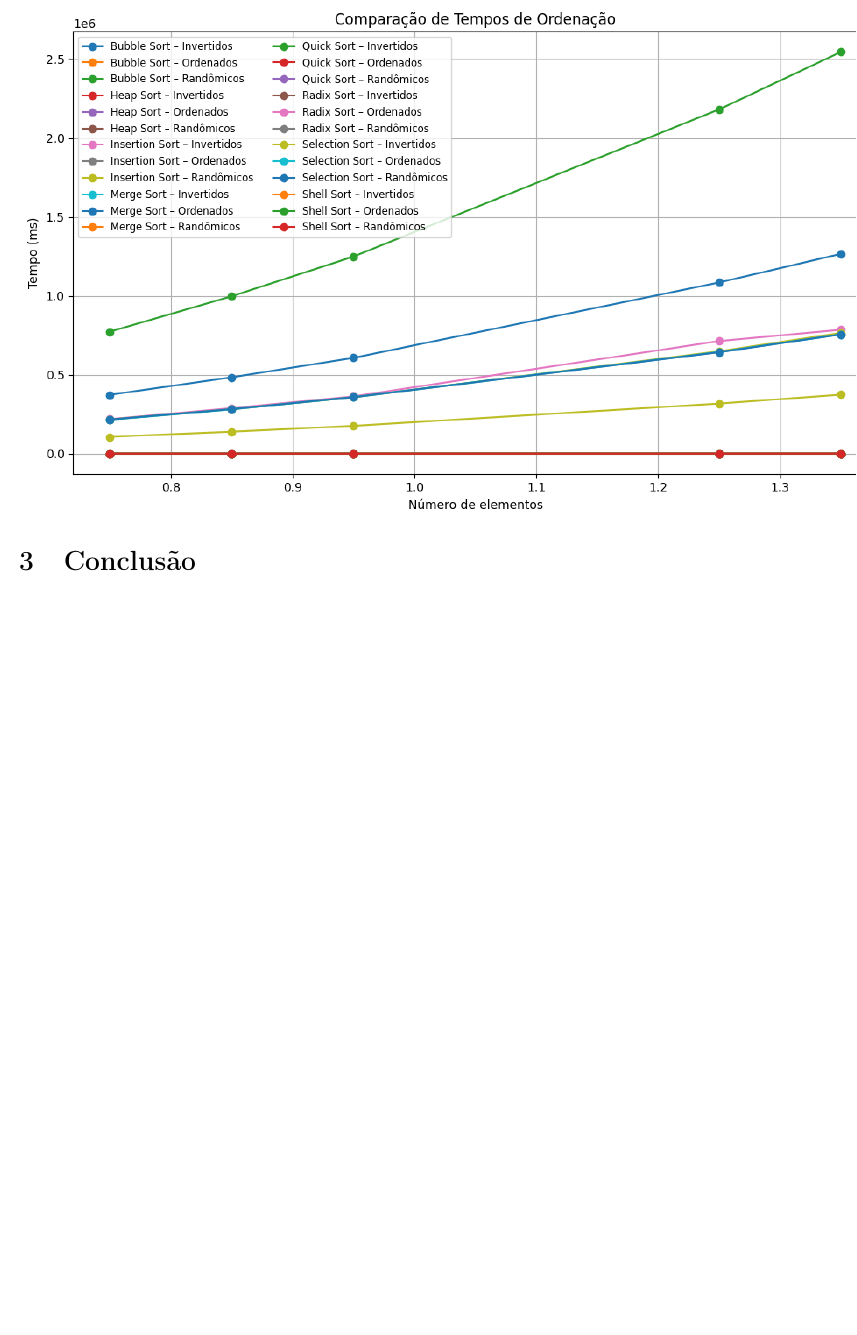
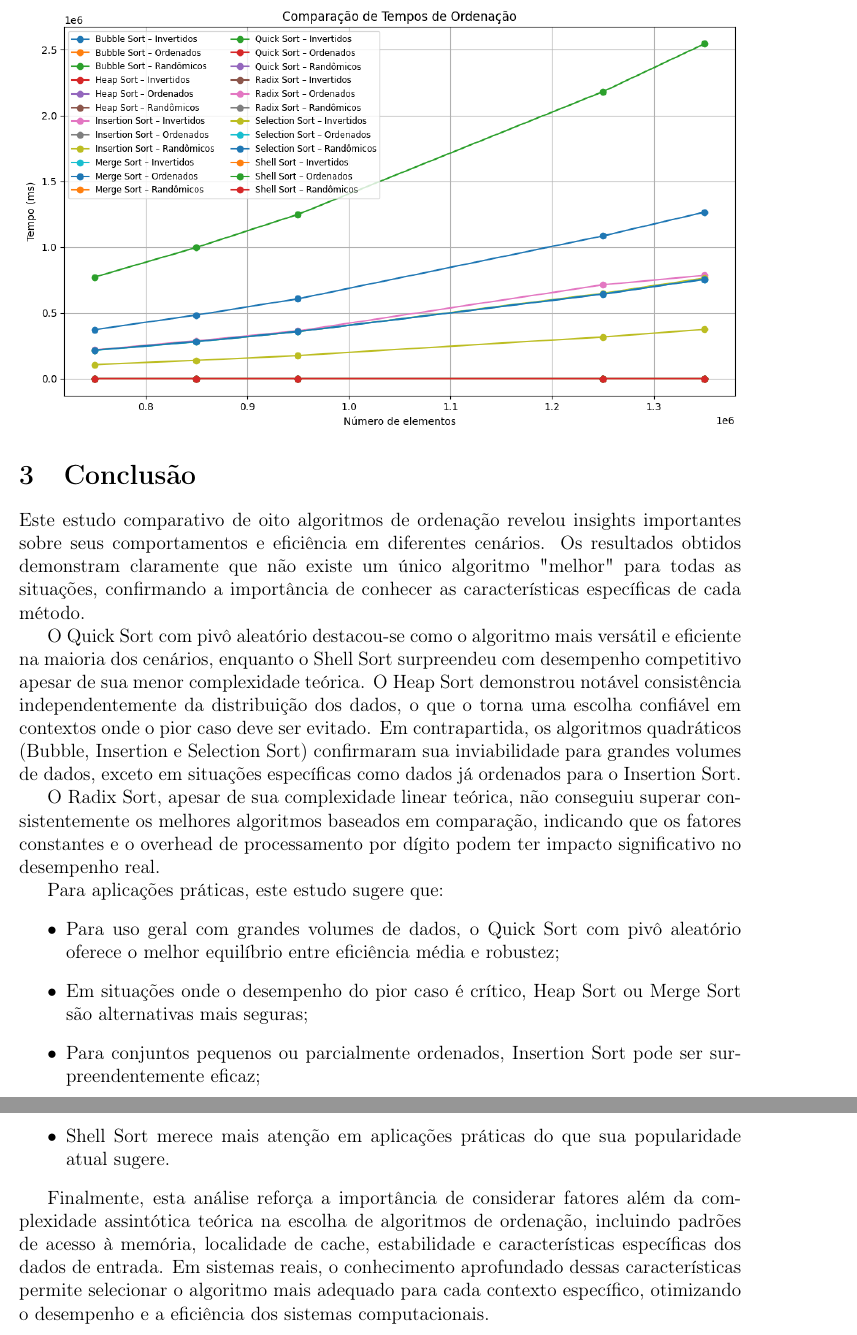
Before and after one commit to noirelab/pesquisa-e-ordenacao, a LaTeX document (artigo/Artigo.tex): part of page 7 of 7 before the commit and two parts of pages 7 and 8 of 8 after it, the two joined at a grey line, cut so that both start at the same text, the shorter picture padded with empty space. Compiled offline with pdfLaTeX.

Commit message:
Artigo v1

```diff
--- a/artigo/Artigo.tex
+++ b/artigo/Artigo.tex
@@ -10,7 +10,7 @@
 \geometry{margin=1in}
 
 % Document Information
-\title{\bf Pesquisa e Ordenação}
+\title{\bf Comparação de Algoritmos de Ordenação}
 \author{\bf Kaique Medeiros Lima}
 \date{}
 
@@ -151,7 +152,7 @@
 
             \begin{figure}[ht]
                 \centering
-                \includegraphics[width=1.2\textwidth]{images/tudoqueda.png}
+                \includegraphics[width=1\textwidth]{images/tudoqueda.png}
             \end{figure}
 
 
@@ -159,5 +160,20 @@
 
     % Conclusão
     \section{Conclusão}
+    Este estudo comparativo de oito algoritmos de ordenação revelou insights importantes sobre seus comportamentos e eficiência em diferentes cenários. Os resultados obtidos demonstram claramente que não existe um único algoritmo "melhor" para todas as situações, confirmando a importância de conhecer as características específicas de cada método.
+
+    O Quick Sort com pivô aleatório destacou-se como o algoritmo mais versátil e eficiente na maioria dos cenários, enquanto o Shell Sort surpreendeu com desempenho competitivo apesar de sua menor complexidade teórica. O Heap Sort demonstrou notável consistência independentemente da distribuição dos dados, o que o torna uma escolha confiável em contextos onde o pior caso deve ser evitado. Em contrapartida, os algoritmos quadráticos (Bubble, Insertion e Selection Sort) confirmaram sua inviabilidade para grandes volumes de dados, exceto em situações específicas como dados já ordenados para o Insertion Sort.
+
+    O Radix Sort, apesar de sua complexidade linear teórica, não conseguiu superar consistentemente os melhores algoritmos baseados em comparação, indicando que os fatores constantes e o overhead de processamento por dígito podem ter impacto significativo no desempenho real.
+
+    Para aplicações práticas, este estudo sugere que:
+    \begin{itemize}
+        \item Para uso geral com grandes volumes de dados, o Quick Sort com pivô aleatório oferece o melhor equilíbrio entre eficiência média e robustez;
+        \item Em situações onde o desempenho do pior caso é crítico, Heap Sort ou Merge Sort são alternativas mais seguras;
+        \item Para conjuntos pequenos ou parcialmente ordenados, Insertion Sort pode ser surpreendentemente eficaz;
+        \item Shell Sort merece mais atenção em aplicações práticas do que sua popularidade atual sugere.
+    \end{itemize}
+
+    Finalmente, esta análise reforça a importância de considerar fatores além da complexidade assintótica teórica na escolha de algoritmos de ordenação, incluindo padrões de acesso à memória, localidade de cache, estabilidade e características específicas dos dados de entrada. Em sistemas reais, o conhecimento aprofundado dessas características permite selecionar o algoritmo mais adequado para cada contexto específico, otimizando o desempenho e a eficiência dos sistemas computacionais.
 
 \end{document}
```
Also changed, not shown: artigo/Artigo.pdf, artigo/Artigo.tex (19 more changed lines), 5 other files.
